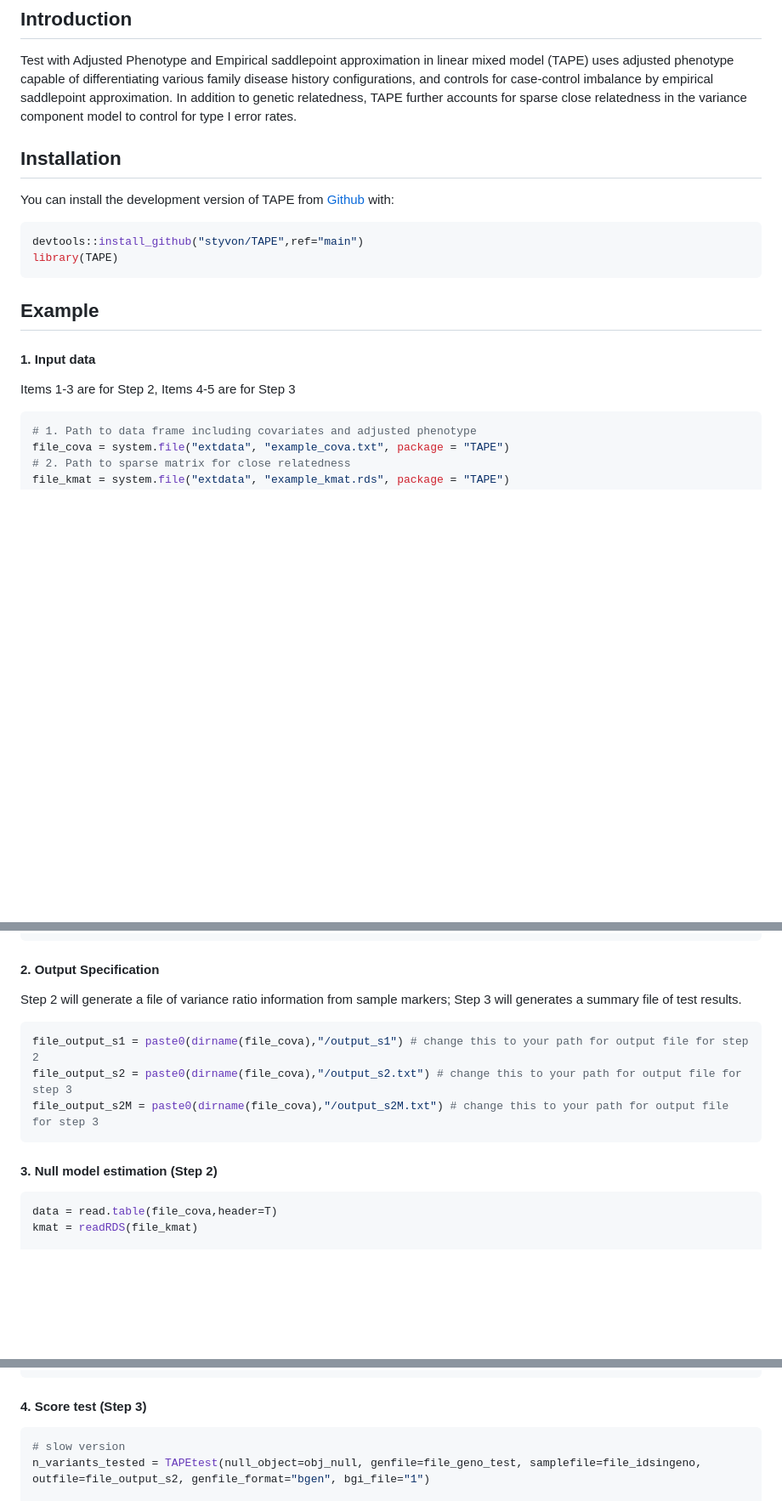
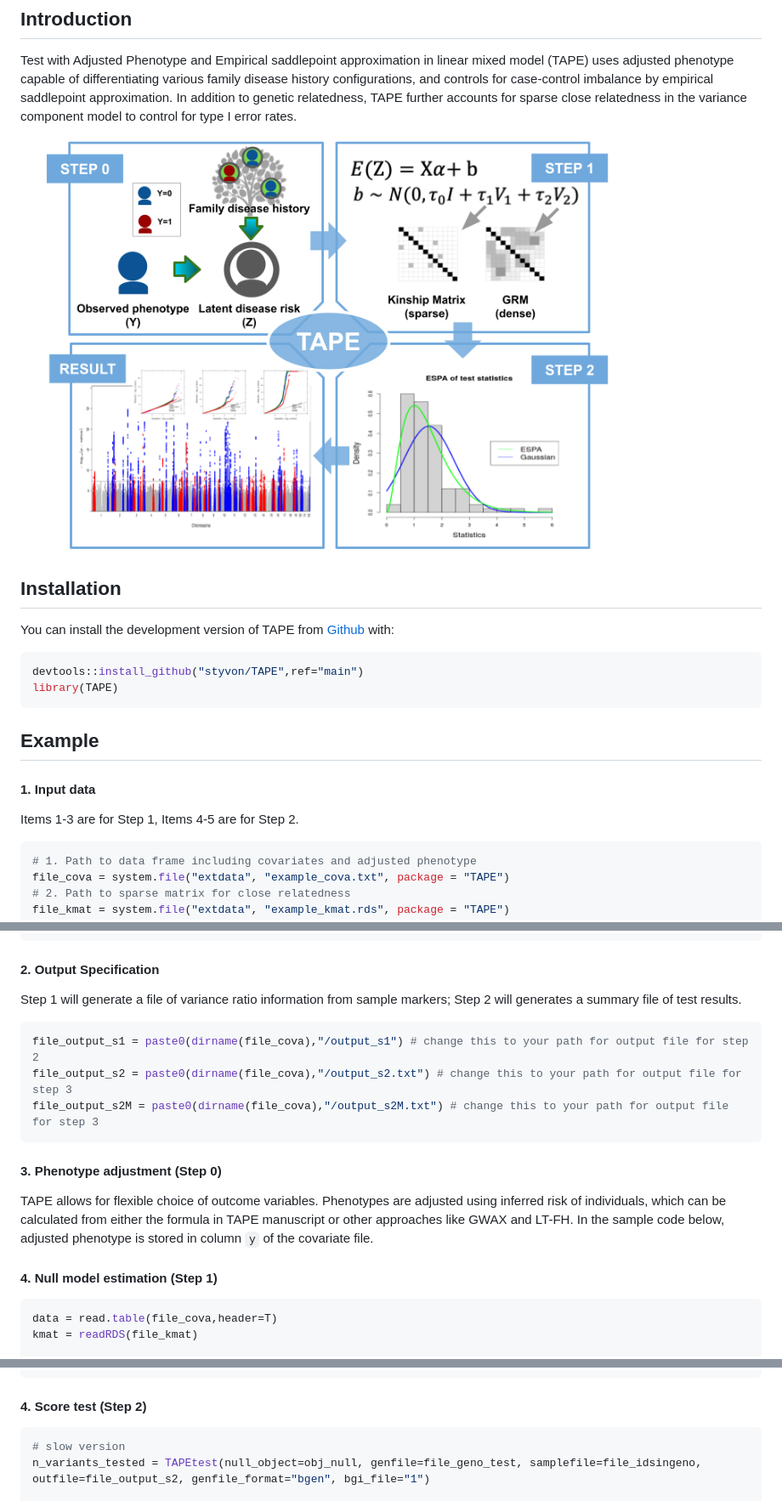
Before and after one commit to styvon/TAPE, a Markdown page: README.md, 3 parts joined by grey strips. Shown: that part at 85% size. Rendered like a GitHub page; pictures changed too: vignettes/workflow.png (added); blank space fills up the shorter version.

Commit message:
updated tutorial in readme

````diff
--- a/README.md
+++ b/README.md
@@ -12,6 +12,8 @@
 
 Test with Adjusted Phenotype and Empirical saddlepoint approximation in linear mixed model (TAPE) uses adjusted phenotype capable of differentiating various family disease history configurations, and controls for case-control imbalance by empirical saddlepoint approximation. In addition to genetic relatedness, TAPE further accounts for sparse close relatedness in the variance component model to control for type I error rates.
 
+![workflow](vignettes/workflow.png)
+
 ## Installation
 
 You can install the development version of TAPE from [Github](https://github.com/styvon/TAPE) with:
@@ -24,7 +26,7 @@ library(TAPE)
 ## Example
 
 #### 1. Input data
-Items 1-3 are for Step 2, Items 4-5 are for Step 3
+Items 1-3 are for Step 1, Items 4-5 are for Step 2.
 
 ``` r
 # 1. Path to data frame including covariates and adjusted phenotype
@@ -42,14 +44,17 @@ file_idsingeno = system.file("extdata", "example_idsingeno.txt", package = "TAPE
 ```
 
 #### 2. Output Specification
-Step 2 will generate a file of variance ratio information from sample markers; Step 3 will generates a summary file of test results.
+Step 1 will generate a file of variance ratio information from sample markers; Step 2 will generates a summary file of test results.
 ``` r
 file_output_s1 = paste0(dirname(file_cova),"/output_s1") # change this to your path for output file for step 2
 file_output_s2 = paste0(dirname(file_cova),"/output_s2.txt") # change this to your path for output file for step 3
 file_output_s2M = paste0(dirname(file_cova),"/output_s2M.txt") # change this to your path for output file for step 3
 ```
 
-#### 3. Null model estimation (Step 2)
+#### 3. Phenotype adjustment (Step 0)
+TAPE allows for flexible choice of outcome variables. Phenotypes are adjusted using inferred risk of individuals, which can be calculated from either the formula in TAPE manuscript or other approaches like GWAX and LT-FH. In the sample code below, adjusted phenotype is stored in column `y` of the covariate file.
+
+#### 4. Null model estimation (Step 1)
 ``` r
 data = read.table(file_cova,header=T)
 kmat = readRDS(file_kmat)
@@ -62,7 +67,7 @@ obj_null_loco <- TAPE_Null_Model(y ~ sex+age, data = data, K=kmat, KgenFile=file
 obj_null_nok <- TAPE_Null_Model(y ~ sex+age, data = data, K=NULL, KgenFile=file_geno_grm, VRgenFile = file_geno_grm, idstoIncludeFile=file_idsingeno, tau=rep(0,2),fixtau=rep(0,2),outFile=file_output_s1, verbose=T)
 ```
 
-#### 4. Score test (Step 3)
+#### 4. Score test (Step 2)
 ``` r
 # slow version
 n_variants_tested = TAPEtest(null_object=obj_null, genfile=file_geno_test, samplefile=file_idsingeno, outfile=file_output_s2, genfile_format="bgen", bgi_file="1")
````
